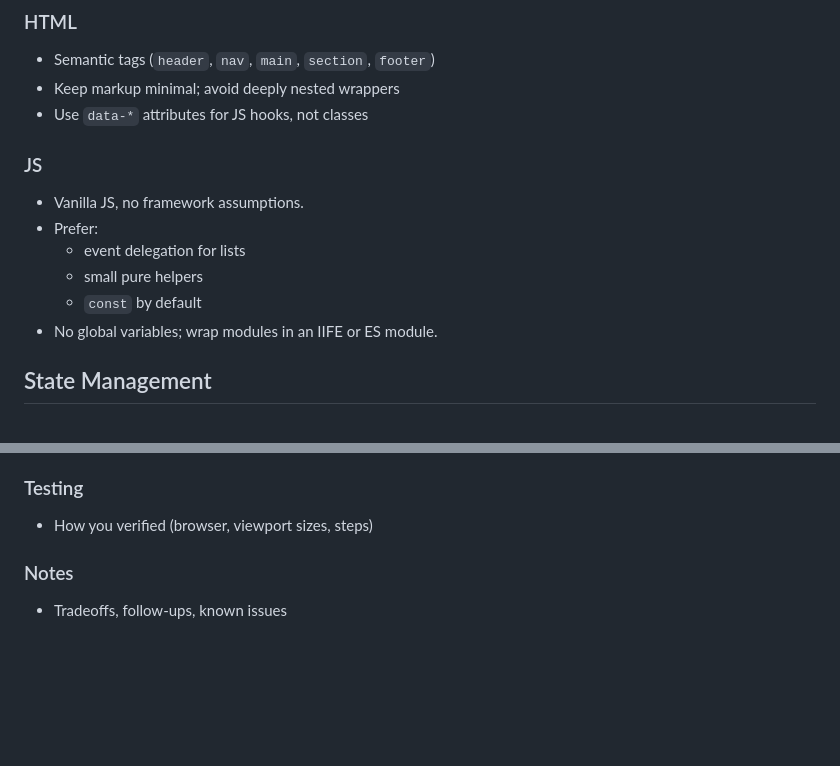
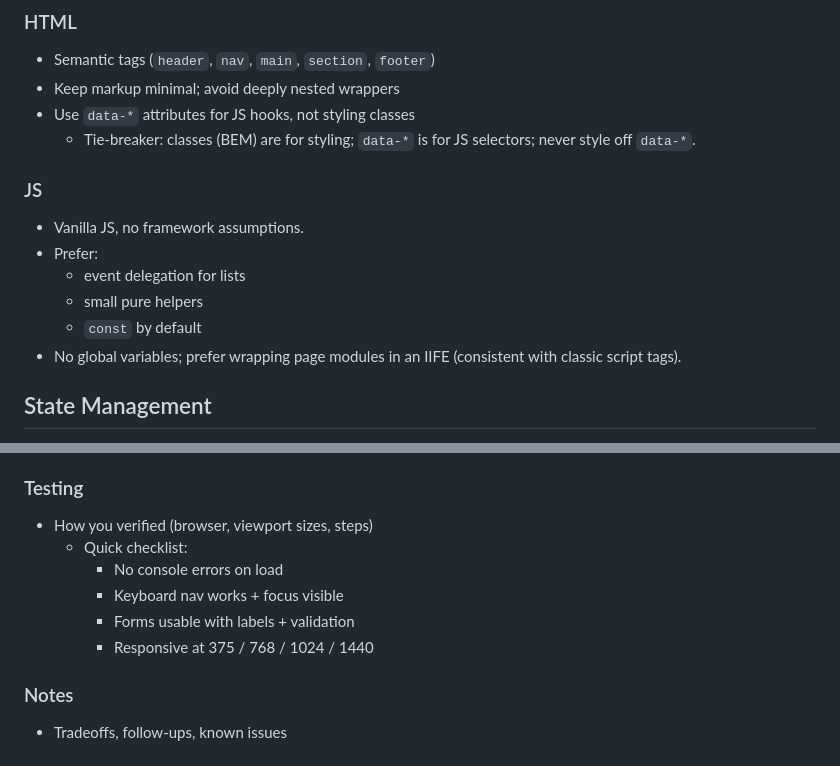
Before and after one commit to elite-coder-2026/pizza-place, a Markdown page: client/agent.md, 2 parts joined by grey strips. Rendered like a GitHub page; blank space fills up the shorter version.

```diff
--- a/client/agent.md
+++ b/client/agent.md
@@ -62,7 +64,8 @@ Goal: ship clean, readable UI with minimal, non-redundant styles.
 ### HTML
 - Semantic tags (`header`, `nav`, `main`, `section`, `footer`)
 - Keep markup minimal; avoid deeply nested wrappers
-- Use `data-*` attributes for JS hooks, not classes
+- Use `data-*` attributes for JS hooks, not styling classes
+    - Tie-breaker: classes (BEM) are for styling; `data-*` is for JS selectors; never style off `data-*`.
 
 ### JS
 - Vanilla JS, no framework assumptions.
@@ -70,7 +73,7 @@ Goal: ship clean, readable UI with minimal, non-redundant styles.
     - event delegation for lists
     - small pure helpers
     - `const` by default
-- No global variables; wrap modules in an IIFE or ES module.
+- No global variables; prefer wrapping page modules in an IIFE (consistent with classic script tags).
 
 ## State Management
 - Keep state local to the page/module:
@@ -115,6 +118,11 @@ Use this in PR descriptions:
 
 ### Testing
 - How you verified (browser, viewport sizes, steps)
+    - Quick checklist:
+        - No console errors on load
+        - Keyboard nav works + focus visible
+        - Forms usable with labels + validation
+        - Responsive at 375 / 768 / 1024 / 1440
 
 ### Notes
 - Tradeoffs, follow-ups, known issues
```
Also changed, not shown: other parts of client/agent.md (+18 -16 lines), AGENTS.md (added, +99 -0 lines).
